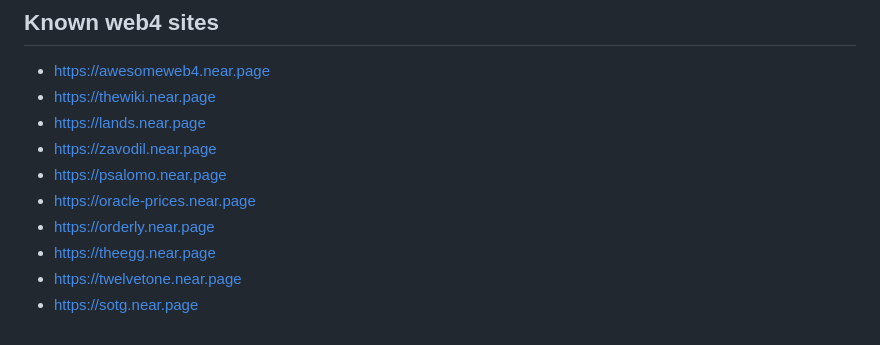
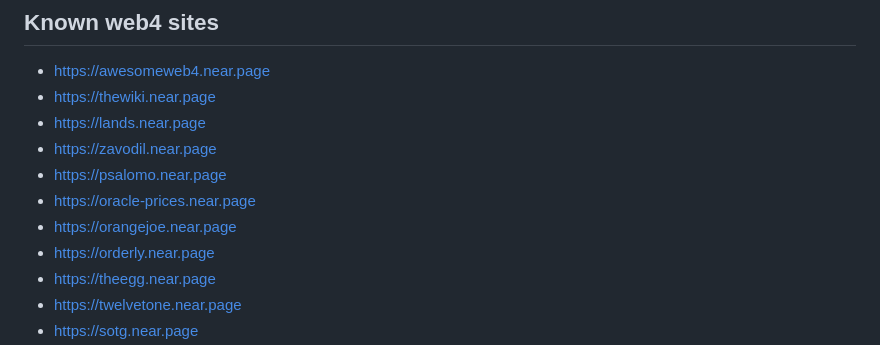
Before and after one commit to vgrichina/web4, a Markdown page: README.md, the part around the change. Rendered like a GitHub page.

Commit message:
Add https://orangejoe.near.page to list of known sites

```diff
--- a/README.md
+++ b/README.md
@@ -34,6 +34,7 @@ Every smart contract on NEAR also gets corresponding API endpoint which can be a
 - https://zavodil.near.page
 - https://psalomo.near.page
 - https://oracle-prices.near.page
+- https://orangejoe.near.page
 - https://orderly.near.page
 - https://theegg.near.page
 - https://twelvetone.near.page
```
